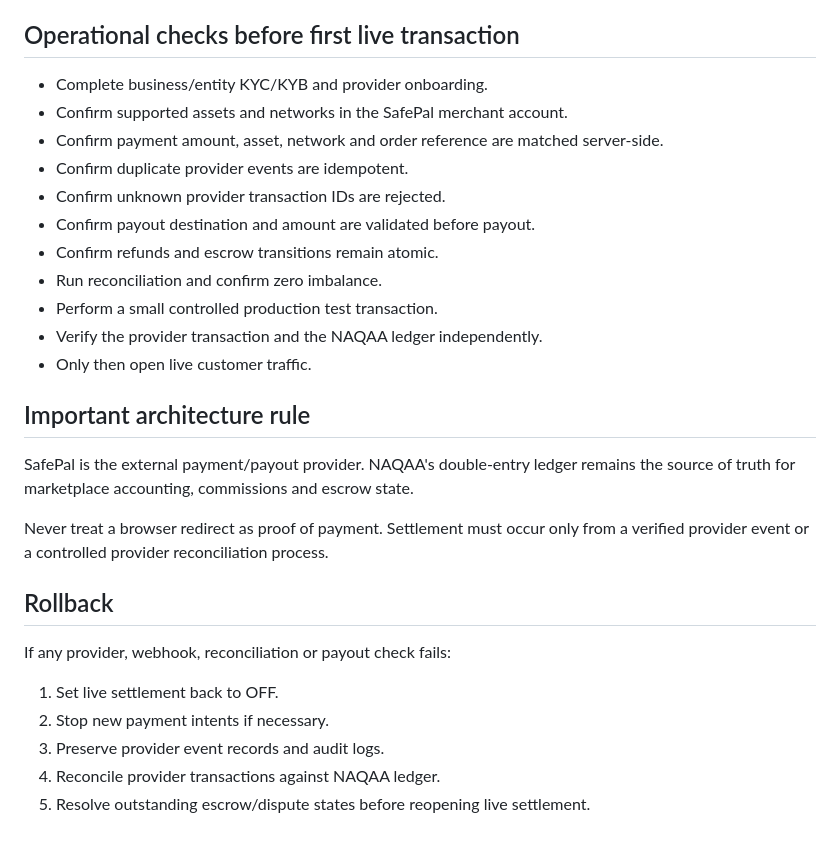
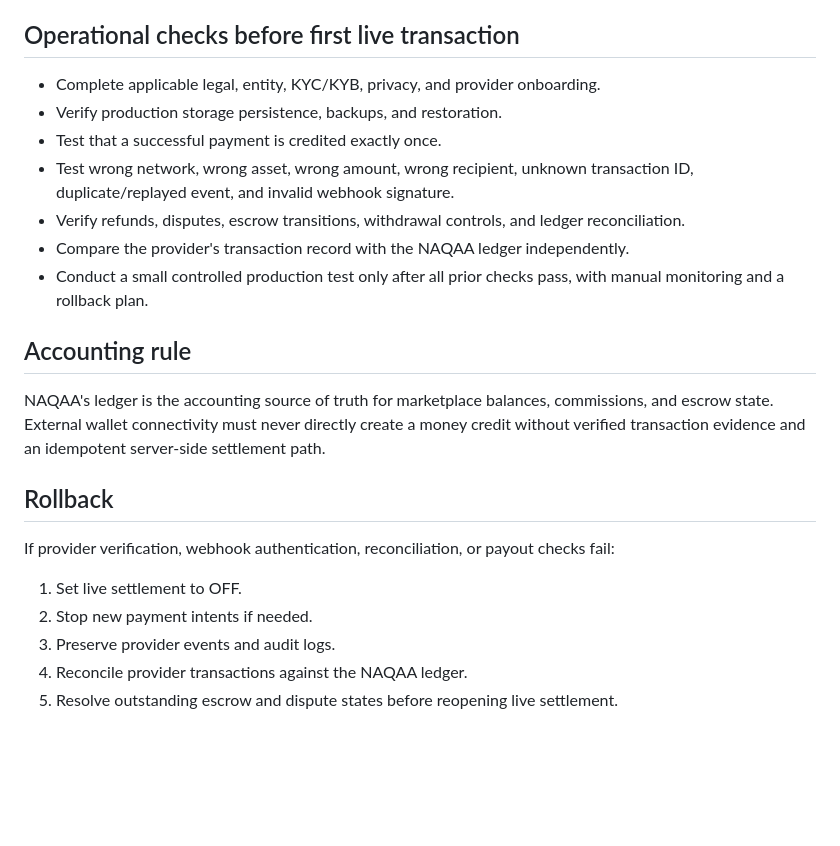
Before and after one commit to naqaaholding-create/NaqaaHOLDING-, a Markdown page: docs/PRODUCTION_GO_LIVE.md, the part around one of its changes. Rendered like a GitHub page; blank space fills up the shorter version.

```diff
--- a/docs/PRODUCTION_GO_LIVE.md
+++ b/docs/PRODUCTION_GO_LIVE.md
@@ -53,30 +55,24 @@ If any blocker is returned, **do not activate real money**.
 
 ## Operational checks before first live transaction
 
-- Complete business/entity KYC/KYB and provider onboarding.
-- Confirm supported assets and networks in the SafePal merchant account.
-- Confirm payment amount, asset, network and order reference are matched server-side.
-- Confirm duplicate provider events are idempotent.
-- Confirm unknown provider transaction IDs are rejected.
-- Confirm payout destination and amount are validated before payout.
-- Confirm refunds and escrow transitions remain atomic.
-- Run reconciliation and confirm zero imbalance.
-- Perform a small controlled production test transaction.
-- Verify the provider transaction and the NAQAA ledger independently.
-- Only then open live customer traffic.
+- Complete applicable legal, entity, KYC/KYB, privacy, and provider onboarding.
+- Verify production storage persistence, backups, and restoration.
+- Test that a successful payment is credited exactly once.
+- Test wrong network, wrong asset, wrong amount, wrong recipient, unknown transaction ID, duplicate/replayed event, and invalid webhook signature.
+- Verify refunds, disputes, escrow transitions, withdrawal controls, and ledger reconciliation.
+- Compare the provider's transaction record with the NAQAA ledger independently.
+- Conduct a small controlled production test only after all prior checks pass, with manual monitoring and a rollback plan.
 
-## Important architecture rule
+## Accounting rule
 
-SafePal is the external payment/payout provider. NAQAA's double-entry ledger remains the source of truth for marketplace accounting, commissions and escrow state.
-
-Never treat a browser redirect as proof of payment. Settlement must occur only from a verified provider event or a controlled provider reconciliation process.
+NAQAA's ledger is the accounting source of truth for marketplace balances, commissions, and escrow state. External wallet connectivity must never directly create a money credit without verified transaction evidence and an idempotent server-side settlement path.
 
 ## Rollback
 
-If any provider, webhook, reconciliation or payout check fails:
+If provider verification, webhook authentication, reconciliation, or payout checks fail:
 
-1. Set live settlement back to OFF.
-2. Stop new payment intents if necessary.
-3. Preserve provider event records and audit logs.
-4. Reconcile provider transactions against NAQAA ledger.
-5. Resolve outstanding escrow/dispute states before reopening live settlement.
+1. Set live settlement to OFF.
+2. Stop new payment intents if needed.
+3. Preserve provider events and audit logs.
+4. Reconcile provider transactions against the NAQAA ledger.
+5. Resolve outstanding escrow and dispute states before reopening live settlement.
```
Also changed, not shown: other parts of docs/PRODUCTION_GO_LIVE.md (+35 -33 lines).
